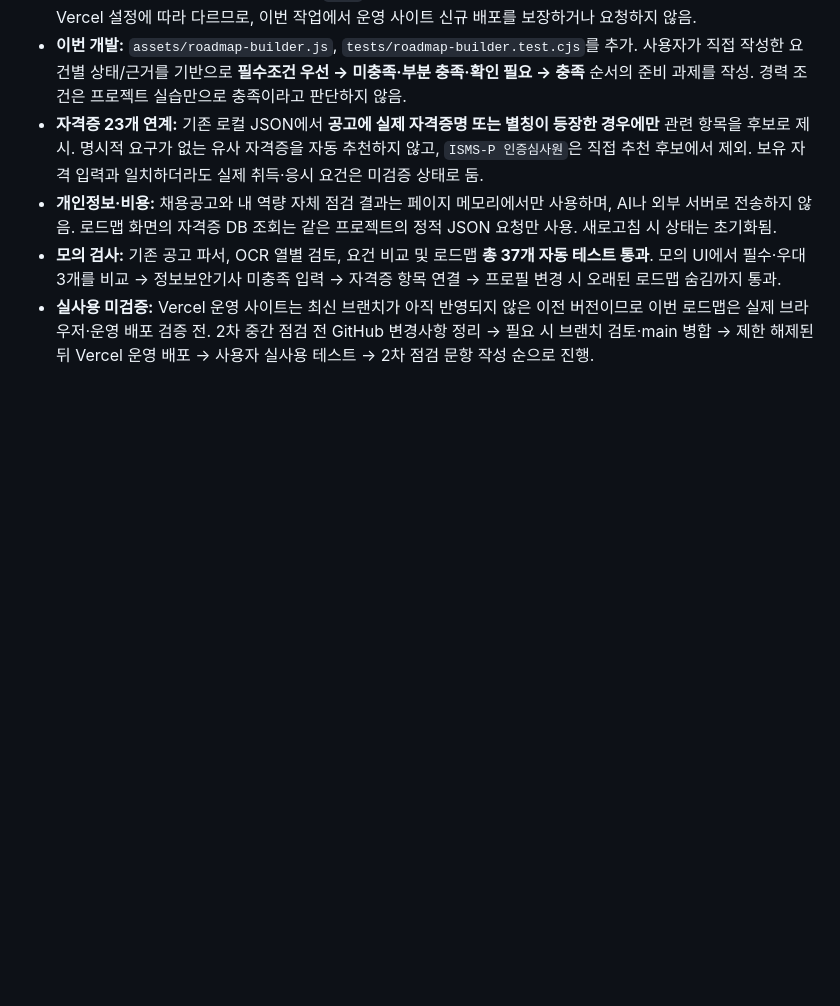
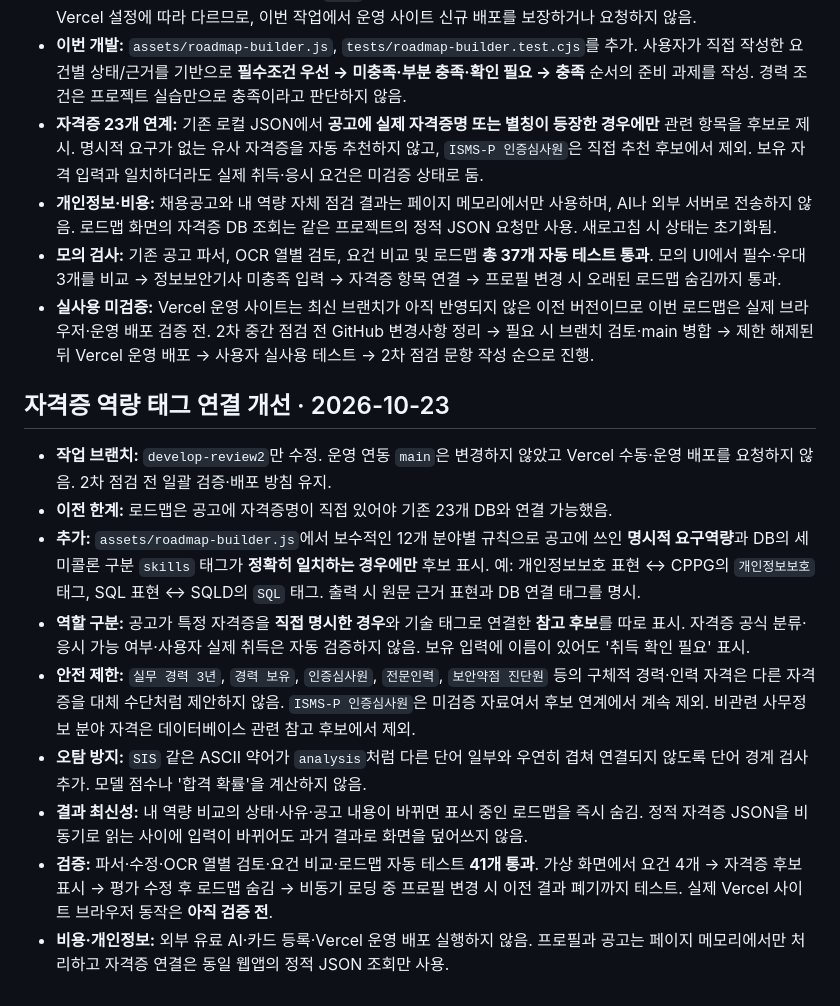
Before and after one commit to junyeong-lab/muttaji, a Markdown page: README.md, the part around the change. GitHub-like rendering; blank space fills up the shorter version.

Commit message:
docs(review2): record skill-tag match limits, evidence and 41 passing tests

```diff
--- a/README.md
+++ b/README.md
@@ -221,3 +221,15 @@
 - **개인정보·비용:** 채용공고와 내 역량 자체 점검 결과는 페이지 메모리에서만 사용하며, AI나 외부 서버로 전송하지 않음. 로드맵 화면의 자격증 DB 조회는 같은 프로젝트의 정적 JSON 요청만 사용. 새로고침 시 상태는 초기화됨.
 - **모의 검사:** 기존 공고 파서, OCR 열별 검토, 요건 비교 및 로드맵 **총 37개 자동 테스트 통과**. 모의 UI에서 필수·우대 3개를 비교 → 정보보안기사 미충족 입력 → 자격증 항목 연결 → 프로필 변경 시 오래된 로드맵 숨김까지 통과.
 - **실사용 미검증:** Vercel 운영 사이트는 최신 브랜치가 아직 반영되지 않은 이전 버전이므로 이번 로드맵은 실제 브라우저·운영 배포 검증 전. 2차 중간 점검 전 GitHub 변경사항 정리 → 필요 시 브랜치 검토·main 병합 → 제한 해제된 뒤 Vercel 운영 배포 → 사용자 실사용 테스트 → 2차 점검 문항 작성 순으로 진행.
+
+## 자격증 역량 태그 연결 개선 · 2026-10-23
+
+- **작업 브랜치:** `develop-review2`만 수정. 운영 연동 `main`은 변경하지 않았고 Vercel 수동·운영 배포를 요청하지 않음. 2차 점검 전 일괄 검증·배포 방침 유지.
+- **이전 한계:** 로드맵은 공고에 자격증명이 직접 있어야 기존 23개 DB와 연결 가능했음.
+- **추가:** `assets/roadmap-builder.js`에서 보수적인 12개 분야별 규칙으로 공고에 쓰인 **명시적 요구역량**과 DB의 세미콜론 구분 `skills` 태그가 **정확히 일치하는 경우에만** 후보 표시. 예: 개인정보보호 표현 ↔ CPPG의 `개인정보보호` 태그, SQL 표현 ↔ SQLD의 `SQL` 태그. 출력 시 원문 근거 표현과 DB 연결 태그를 명시.
+- **역할 구분:** 공고가 특정 자격증을 **직접 명시한 경우**와 기술 태그로 연결한 **참고 후보**를 따로 표시. 자격증 공식 분류·응시 가능 여부·사용자 실제 취득은 자동 검증하지 않음. 보유 입력에 이름이 있어도 '취득 확인 필요' 표시.
+- **안전 제한:** `실무 경력 3년`, `경력 보유`, `인증심사원`, `전문인력`, `보안약점 진단원` 등의 구체적 경력·인력 자격은 다른 자격증을 대체 수단처럼 제안하지 않음. `ISMS-P 인증심사원`은 미검증 자료여서 후보 연계에서 계속 제외. 비관련 사무정보 분야 자격은 데이터베이스 관련 참고 후보에서 제외.
+- **오탐 방지:** `SIS` 같은 ASCII 약어가 `analysis`처럼 다른 단어 일부와 우연히 겹쳐 연결되지 않도록 단어 경계 검사 추가. 모델 점수나 '합격 확률'을 계산하지 않음.
+- **결과 최신성:** 내 역량 비교의 상태·사유·공고 내용이 바뀌면 표시 중인 로드맵을 즉시 숨김. 정적 자격증 JSON을 비동기로 읽는 사이에 입력이 바뀌어도 과거 결과로 화면을 덮어쓰지 않음.
+- **검증:** 파서·수정·OCR 열별 검토·요건 비교·로드맵 자동 테스트 **41개 통과**. 가상 화면에서 요건 4개 → 자격증 후보 표시 → 평가 수정 후 로드맵 숨김 → 비동기 로딩 중 프로필 변경 시 이전 결과 폐기까지 테스트. 실제 Vercel 사이트 브라우저 동작은 **아직 검증 전**.
+- **비용·개인정보:** 외부 유료 AI·카드 등록·Vercel 운영 배포 실행하지 않음. 프로필과 공고는 페이지 메모리에서만 처리하고 자격증 연결은 동일 웹앱의 정적 JSON 조회만 사용.
```
